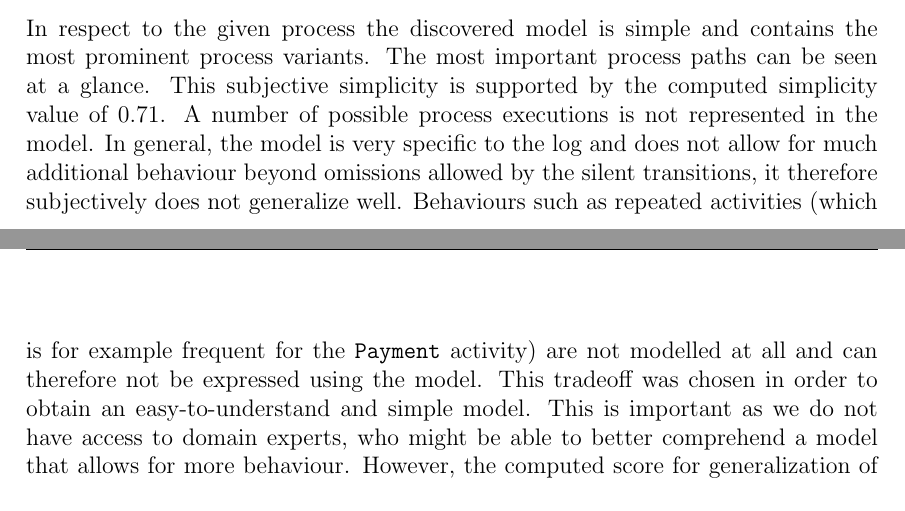
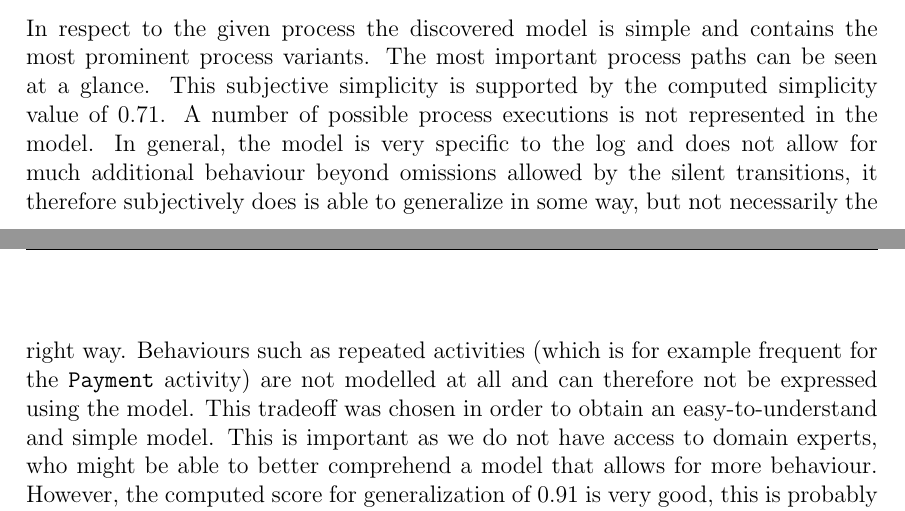
Before and after one commit to brunompacheco/APM-A2, a LaTeX document (report/report.tex): two parts of pages 9 and 10 of 29, joined at a grey line, cut so that both start at the same text. Compiled offline with pdfLaTeX.

Commit message:
wording Q2

```diff
--- a/report/report.tex
+++ b/report/report.tex
@@ -171,7 +171,7 @@ In order to obtain a process model for the process without appeals, the Inductiv
   \caption{Process model discovered from the log without any appeals using the inductive miner.}
   \label{fig:im_no_appeals}
 \end{figure}
-In respect to the given process the discovered model is simple and contains the most prominent process variants. The most important process paths can be seen at a glance. This subjective simplicity is supported by the computed simplicity value of 0.71. A number of possible process executions is not represented in the model. In general, the model is very specific to the log and does not allow for much additional behaviour beyond omissions allowed by the silent transitions, it therefore subjectively does not generalize well. Behaviours such as repeated activities (which is for example frequent for the \texttt{Payment} activity) are not modelled at all and can therefore not be expressed using the model. This tradeoff was chosen in order to obtain an easy-to-understand and simple model. This is important as we do not have access to domain experts, who might be able to better comprehend a model that allows for more behaviour.  However, the computed score for generalization of 0.91 is very good, this is probably caused by the many silent transitions that allow to skip many of the activities.
+In respect to the given process the discovered model is simple and contains the most prominent process variants. The most important process paths can be seen at a glance. This subjective simplicity is supported by the computed simplicity value of 0.71. A number of possible process executions is not represented in the model. In general, the model is very specific to the log and does not allow for much additional behaviour beyond omissions allowed by the silent transitions, it therefore subjectively does is able to generalize in some way, but not necessarily the right way. Behaviours such as repeated activities (which is for example frequent for the \texttt{Payment} activity) are not modelled at all and can therefore not be expressed using the model. This tradeoff was chosen in order to obtain an easy-to-understand and simple model. This is important as we do not have access to domain experts, who might be able to better comprehend a model that allows for more behaviour.  However, the computed score for generalization of 0.91 is very good, this is probably caused by the many silent transitions that allow to skip many of the activities.
 
 For the sub-log containing only appeal cases, a different mining approach was applied at first. Instead of the Inductive Miner, the Interactive Data-Aware Heuristic Miner (IDHM) was used. This was done because the Inductive Miner resulted in a model that positioned many activities in a parallel construct, which reduced the amount of ordering information contained in the model. While the model discovered using the IDHM was better in that regard, it was neither safe nor sound. As we want to perform further analysis on the obtained model in future tasks, this is not ideal. Because of this problem of the IDHM approach, it was finally discarded. In order to obtain a sound model, the Inductive Miner was used again. The infrequent inductive miner approach of ProM was chosen, with a noise threshold of 0.1. By tweaking the noise parameter, it was possible to obtain a model that preserved more information about the ordering of activities. The final model can be seen in figure \ref{fig:im_appeals}.
 
```
